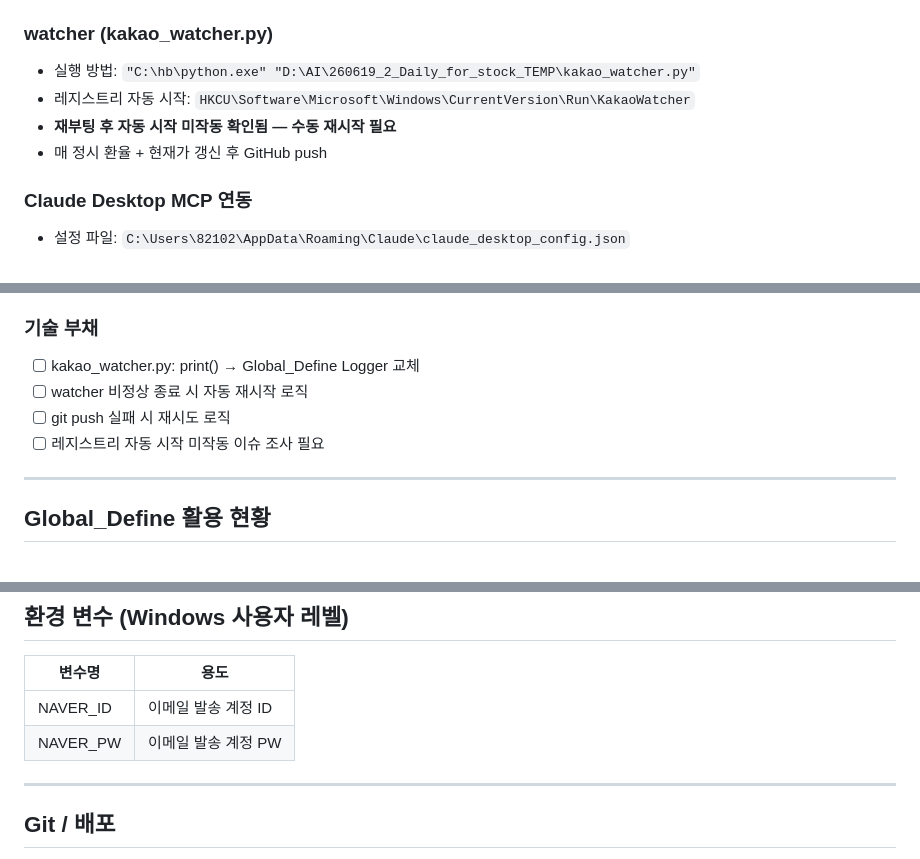
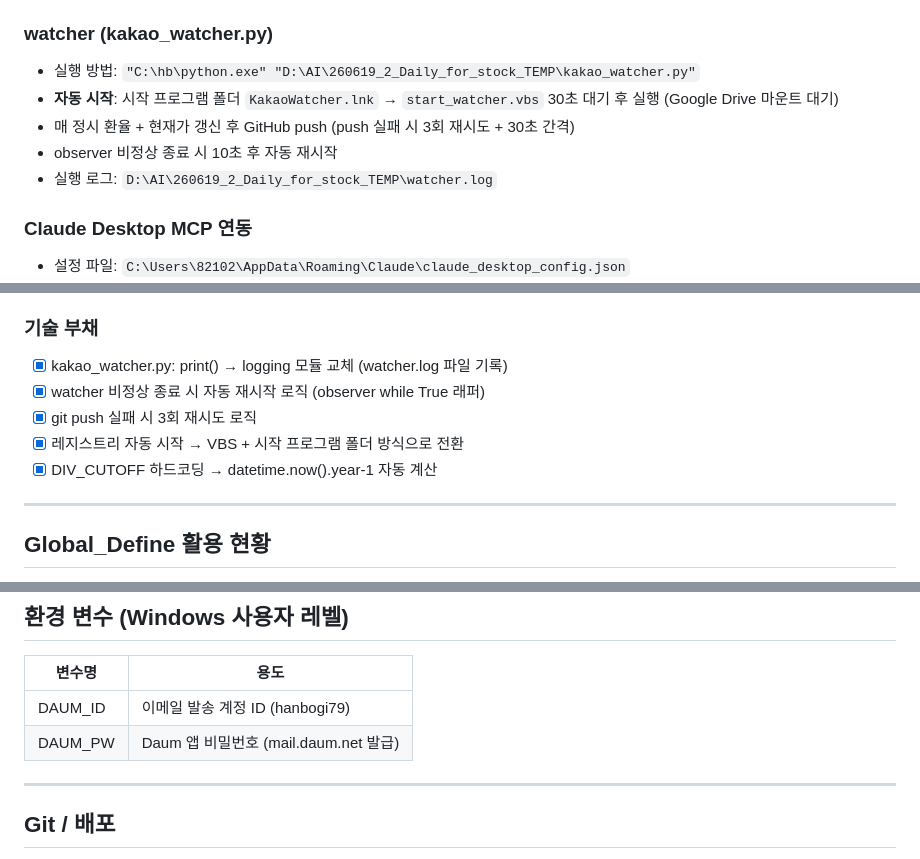
Before and after one commit to barobogi/stock_dashboard, a Markdown page: REF/REF_continue.md, 3 parts joined by grey strips. Drawn GitHub-style.

Commit message:
docs: 디버깅 로그 커밋 해시 확정, REF_continue 기술부채 완료 표시 및 자동화 상태 최신화

```diff
--- a/REF/REF_continue.md
+++ b/REF/REF_continue.md
@@ -134,9 +134,10 @@ D:\AI\260619_2_Daily_for_stock_TEMP\
 
 ### watcher (kakao_watcher.py)
 - 실행 방법: `"C:\hb\python.exe" "D:\AI\260619_2_Daily_for_stock_TEMP\kakao_watcher.py"`
-- 레지스트리 자동 시작: `HKCU\Software\Microsoft\Windows\CurrentVersion\Run\KakaoWatcher`
-- **재부팅 후 자동 시작 미작동 확인됨 — 수동 재시작 필요**
-- 매 정시 환율 + 현재가 갱신 후 GitHub push
+- **자동 시작**: 시작 프로그램 폴더 `KakaoWatcher.lnk` → `start_watcher.vbs` 30초 대기 후 실행 (Google Drive 마운트 대기)
+- 매 정시 환율 + 현재가 갱신 후 GitHub push (push 실패 시 3회 재시도 + 30초 간격)
+- observer 비정상 종료 시 10초 후 자동 재시작
+- 실행 로그: `D:\AI\260619_2_Daily_for_stock_TEMP\watcher.log`
 
 ### Claude Desktop MCP 연동
 - 설정 파일: `C:\Users\82102\AppData\Roaming\Claude\claude_desktop_config.json`
@@ -156,10 +157,11 @@ D:\AI\260619_2_Daily_for_stock_TEMP\
 - [ ] 배당 일정 관리 달력
 
 ### 기술 부채
-- [ ] kakao_watcher.py: print() → Global_Define Logger 교체
-- [ ] watcher 비정상 종료 시 자동 재시작 로직
-- [ ] git push 실패 시 재시도 로직
-- [ ] 레지스트리 자동 시작 미작동 이슈 조사 필요
+- [x] kakao_watcher.py: print() → logging 모듈 교체 (watcher.log 파일 기록)
+- [x] watcher 비정상 종료 시 자동 재시작 로직 (observer while True 래퍼)
+- [x] git push 실패 시 3회 재시도 로직
+- [x] 레지스트리 자동 시작 → VBS + 시작 프로그램 폴더 방식으로 전환
+- [x] DIV_CUTOFF 하드코딩 → datetime.now().year-1 자동 계산
 
 ---
 
@@ -181,8 +183,8 @@ logger = Logger(Path(r"D:\AI\260619_2_Daily_for_stock_TEMP\watcher.log"))
 ## 환경 변수 (Windows 사용자 레벨)
 | 변수명 | 용도 |
 |--------|------|
-| NAVER_ID | 이메일 발송 계정 ID |
-| NAVER_PW | 이메일 발송 계정 PW |
+| DAUM_ID | 이메일 발송 계정 ID (hanbogi79) |
+| DAUM_PW | Daum 앱 비밀번호 (mail.daum.net 발급) |
 
 ---
 
```
Also changed, not shown: REF/debugging_LOG_Ver_20260620_v0.01.md (+4 -4 lines).
